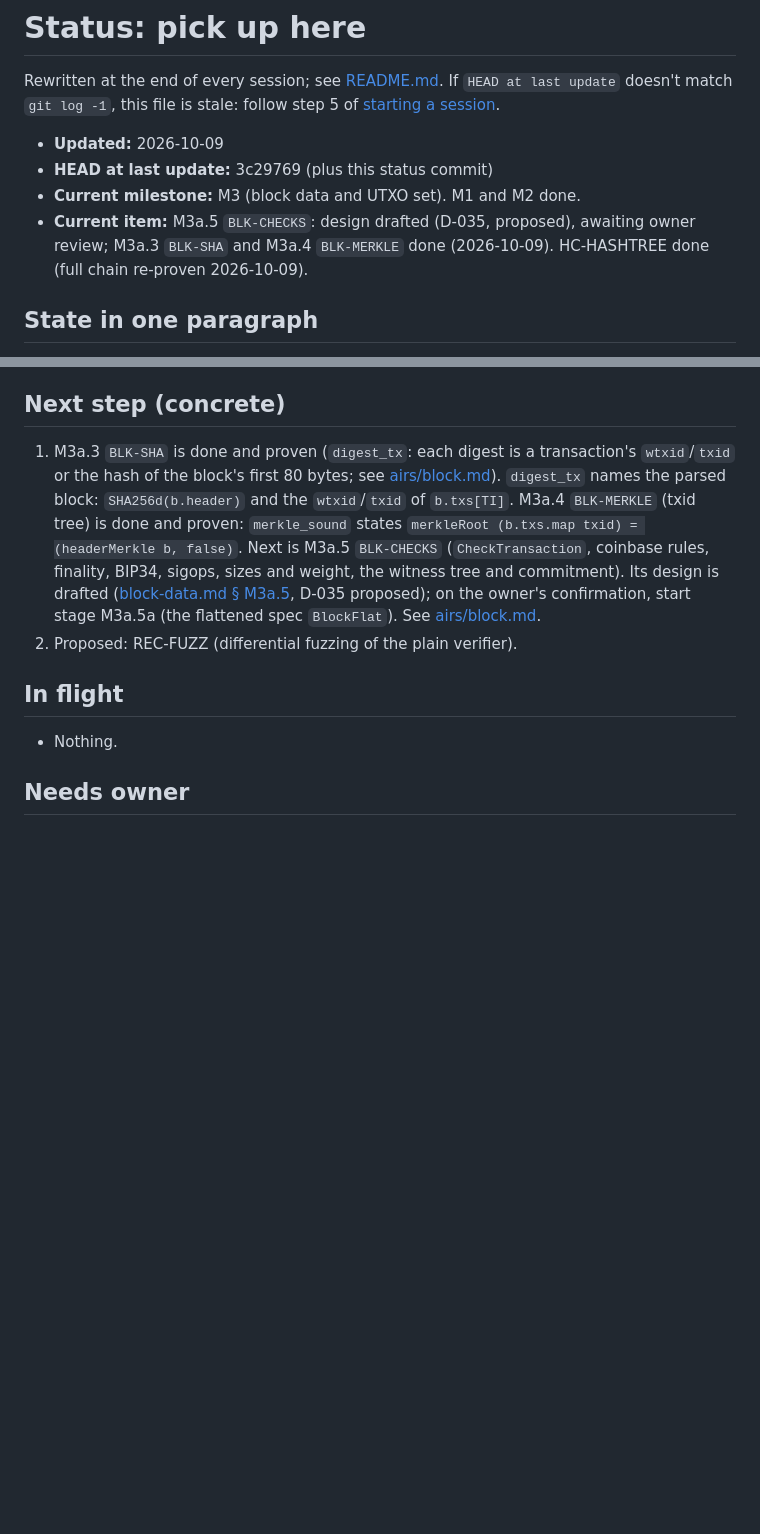
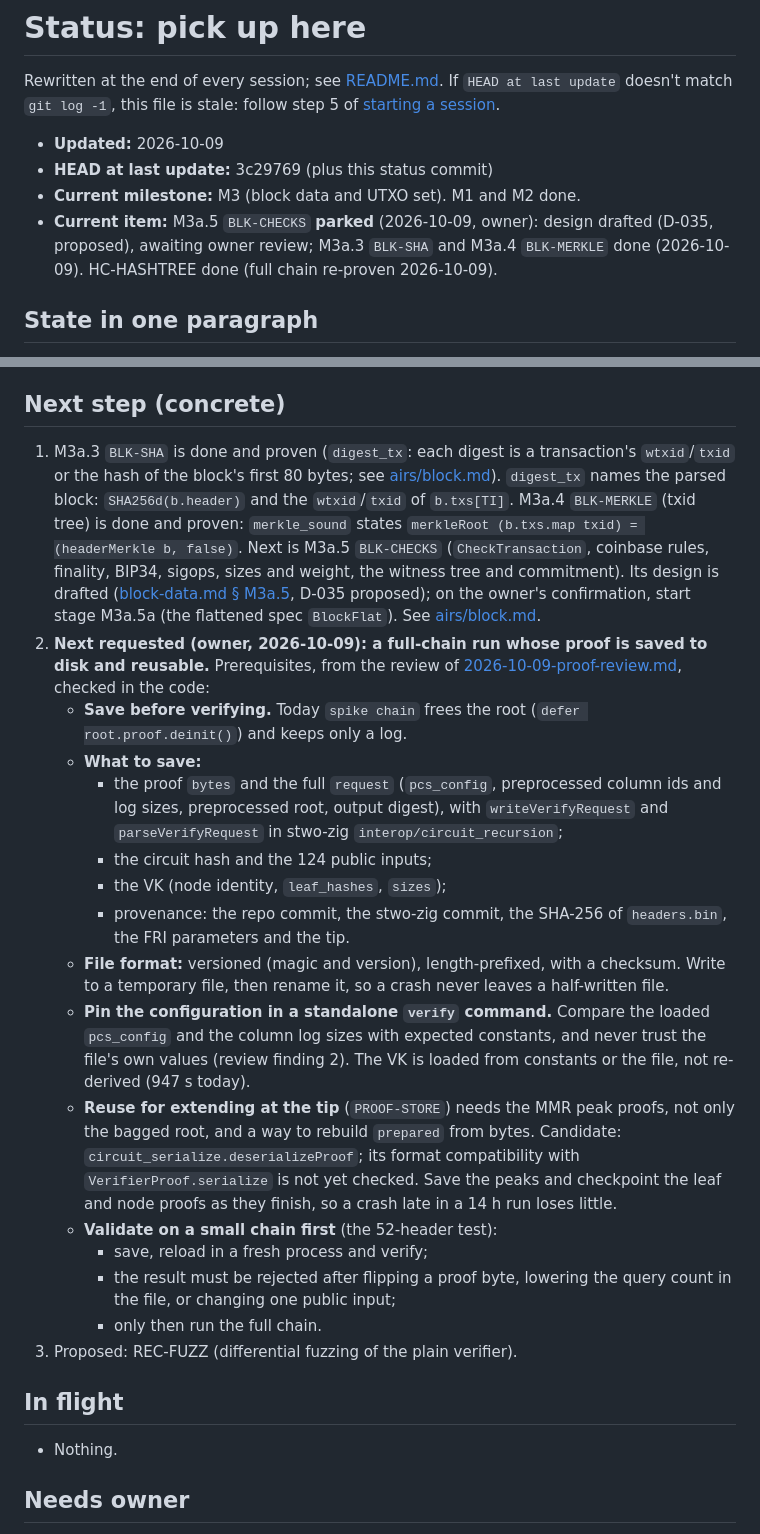
Before and after one commit to starknet-innovation/starked-bitcoin, a Markdown page: docs/project/status.md, 2 parts joined by grey strips. Rendered like a GitHub page; blank space fills up the shorter version.

Commit message:
status: park M3a.5; plan for a saved, reusable full-chain proof
Co-Authored-By: Claude Opus 5.5 <noreply@anthropic.com>

```diff
--- a/docs/project/status.md
+++ b/docs/project/status.md
@@ -7,7 +7,7 @@ follow step 5 of [starting a session](README.md#starting-a-session-pick-up-work)
 - **Updated:** 2026-10-09
 - **HEAD at last update:** 3c29769 (plus this status commit)
 - **Current milestone:** M3 (block data and UTXO set). M1 and M2 done.
-- **Current item:** M3a.5 `BLK-CHECKS`: design drafted (D-035, proposed), awaiting owner review; M3a.3 `BLK-SHA` and M3a.4 `BLK-MERKLE` done (2026-10-09). HC-HASHTREE done (full chain re-proven 2026-10-09).
+- **Current item:** M3a.5 `BLK-CHECKS` **parked** (2026-10-09, owner): design drafted (D-035, proposed), awaiting owner review; M3a.3 `BLK-SHA` and M3a.4 `BLK-MERKLE` done (2026-10-09). HC-HASHTREE done (full chain re-proven 2026-10-09).
 
 ## State in one paragraph
 
@@ -28,7 +28,34 @@ standard axioms only); the in-circuit verifiers and node code stay trusted
    `BLK-CHECKS` (`CheckTransaction`, coinbase rules, finality, BIP34, sigops, sizes and weight, the witness
    tree and commitment). Its design is drafted ([block-data.md § M3a.5](../design/block-data.md#m3a5-blk-checks-design-draft-2026-10-09), D-035 proposed);
    on the owner's confirmation, start stage M3a.5a (the flattened spec `BlockFlat`). See [airs/block.md](../airs/block.md).
-2. Proposed: REC-FUZZ (differential fuzzing of the plain verifier).
+2. **Next requested (owner, 2026-10-09): a full-chain run whose proof is saved to disk and reusable.**
+   Prerequisites, from the review of [2026-10-09-proof-review.md](../reports/2026-10-09-proof-review.md), checked
+   in the code:
+   - **Save before verifying.** Today `spike chain` frees the root (`defer root.proof.deinit()`) and keeps only
+     a log.
+   - **What to save:**
+     - the proof `bytes` and the full `request` (`pcs_config`, preprocessed column ids and log sizes,
+       preprocessed root, output digest), with `writeVerifyRequest` and `parseVerifyRequest` in
+       stwo-zig `interop/circuit_recursion`;
+     - the circuit hash and the 124 public inputs;
+     - the VK (node identity, `leaf_hashes`, `sizes`);
+     - provenance: the repo commit, the stwo-zig commit, the SHA-256 of `headers.bin`, the FRI
+       parameters and the tip.
+   - **File format:** versioned (magic and version), length-prefixed, with a checksum. Write to a temporary
+     file, then rename it, so a crash never leaves a half-written file.
+   - **Pin the configuration in a standalone `verify` command.** Compare the loaded `pcs_config` and the
+     column log sizes with expected constants, and never trust the file's own values (review finding 2).
+     The VK is loaded from constants or the file, not re-derived (947 s today).
+   - **Reuse for extending at the tip** (`PROOF-STORE`) needs the MMR peak proofs, not only the bagged
+     root, and a way to rebuild `prepared` from bytes. Candidate: `circuit_serialize.deserializeProof`;
+     its format compatibility with `VerifierProof.serialize` is not yet checked. Save the peaks and
+     checkpoint the leaf and node proofs as they finish, so a crash late in a 14 h run loses little.
+   - **Validate on a small chain first** (the 52-header test):
+     - save, reload in a fresh process and verify;
+     - the result must be rejected after flipping a proof byte, lowering the query count in the file, or
+       changing one public input;
+     - only then run the full chain.
+3. Proposed: REC-FUZZ (differential fuzzing of the plain verifier).
 
 ## In flight
 
```
